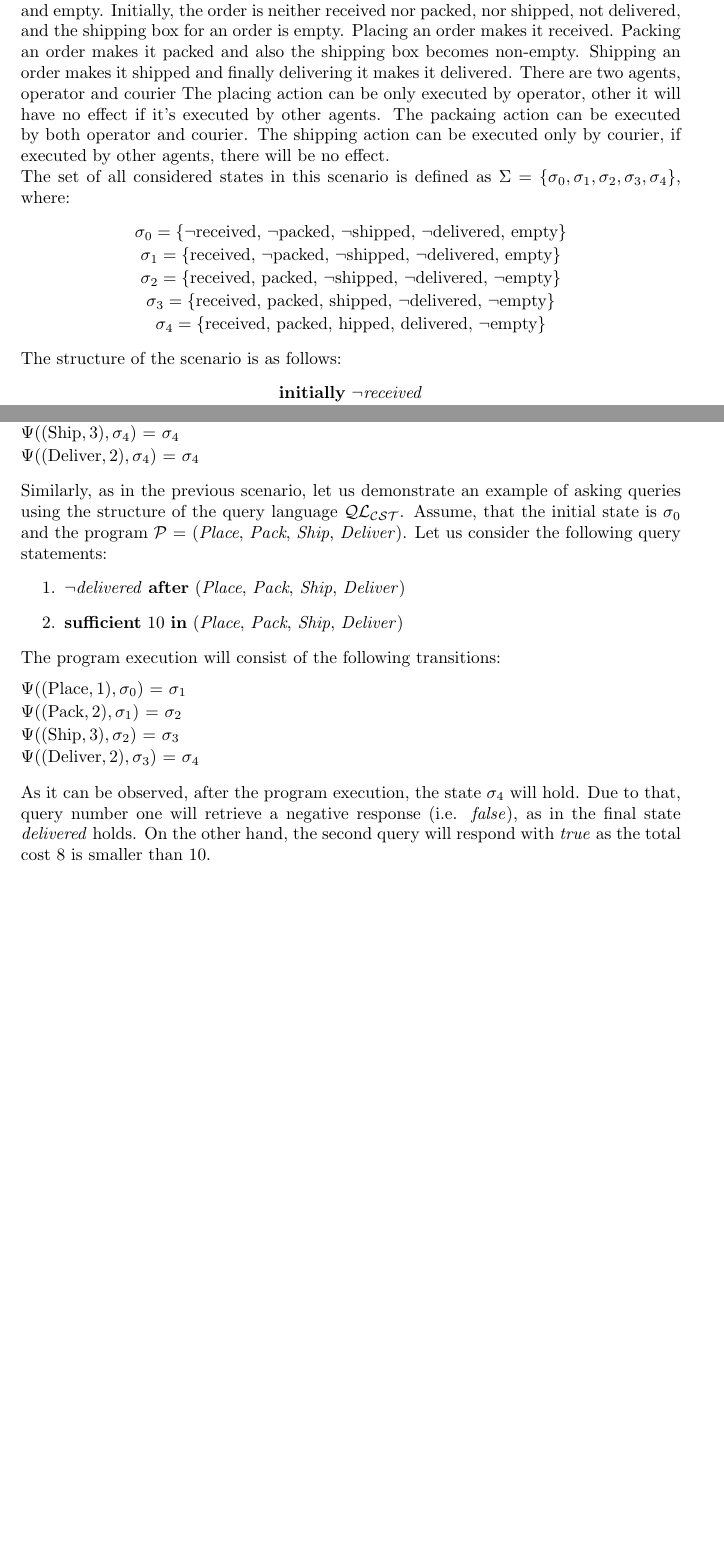
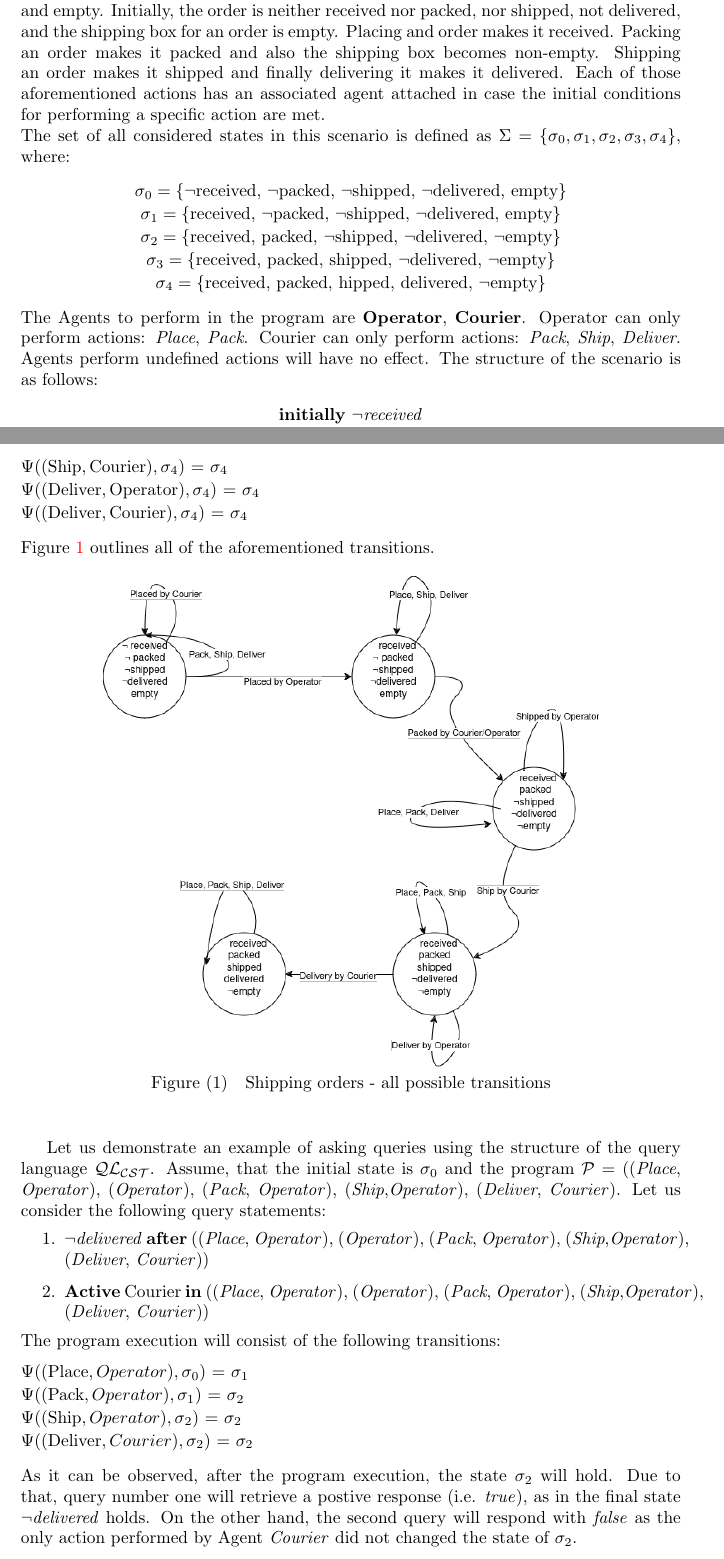
Before and after one commit to JianhaoLuo18/KRR, a LaTeX paper (AgentPrograms.tex): two parts of pages 5 and 6 of 9 before the commit and two parts of pages 5 and 7 of 10 after it, joined at a grey line, cut so that both start at the same text, the shorter picture padded with empty space. Compiled offline with pdfLaTeX.

Commit message:
a new update

```diff
--- a/AgentPrograms.tex
+++ b/AgentPrograms.tex
@@ -11,6 +11,7 @@
 \usepackage{graphicx}
 \usepackage[makeroom]{cancel}
 \usepackage{enumitem}
+\usepackage{float}
 \usepackage[colorlinks]{hyperref}
 \setlength{\belowcaptionskip}{\baselineskip}
 
@@ -191,13 +192,9 @@ Let $D$ be an action domain. A query $Q$ is a consequence of $D$, denoted by $D
 There is an order that needs to be processed and delivered to the customer. The status of an order can be described by the following literals: received, packed, shipped, delivered and empty.
 Initially, the order is neither received nor packed, nor shipped, not delivered, and the shipping box for an order is empty.
-Placing an order makes it received.
+Placing and order makes it received.
 Packing an order makes it packed and also the shipping box becomes non-empty.
 Shipping an order makes it shipped and finally delivering it makes it delivered.
-There are two agents, operator and courier
-The placing action can be only executed by operator, other it will have no effect if it's executed by other agents.
-The packaing action can be executed by both operator and courier.
-The shipping action can be executed only by courier, if executed by other agents, there will be no effect.
-\\
+Each of those aforementioned actions has an associated agent attached in case the initial conditions for performing a specific action are met. \\
 The set of all considered states in this scenario is defined as $\Sigma = \{{\sigma_0, \sigma_1, \sigma_2, \sigma_3, \sigma_4\}}$, where:
 \begin{center}
 $\sigma_0 = \{${$\neg$received, $\neg$packed, $\neg$shipped, $\neg$delivered, empty}\} \\[0.1\baselineskip]
@@ -206,6 +203,10 @@ $\sigma_2 = \{${received, packed, $\neg$shipped, $\neg$delivered, $\neg$empty}\}
 $\sigma_3 = \{${received, packed, shipped, $\neg$delivered, $\neg$empty}\} \\[0.1\baselineskip]
 $\sigma_4 = \{${received, packed, hipped, delivered, $\neg$empty}\}
 \end{center}
+The Agents to perform in the program are \textbf{Operator}, \textbf{Courier}.
+Operator can only perform actions: \textit{Place}, \textit{Pack}.
+Courier can only perform actions: \textit{Pack}, \textit{Ship}, \textit{Deliver}.
+Agents perform undefined actions will have no effect.
 The structure of the scenario is as follows:
 \begin{center}
 \textbf{initially} $\neg$\textit{received} \\[0.1\baselineskip]
@@ -240,4 +225,0 @@ $\Psi((\text{Place},1),\sigma_4)$ = $\sigma_4$ \\[0.1\baselineskip]
-$\Psi((\text{Pack},2),\sigma_4)$ = $\sigma_4$ \\[0.1\baselineskip]
-$\Psi((\text{Ship},3),\sigma_4)$ = $\sigma_4$ \\[0.1\baselineskip]
-$\Psi((\text{Deliver},2),\sigma_4)$ = $\sigma_4$ \\[0.7\baselineskip]
-Similarly, as in the previous scenario, let us demonstrate an example of asking queries using the structure of the query language $\mathcal{QL_{CST}}$. Assume, that the initial state is $\sigma_0$ and the program $\mathcal{P}$ = (\textit{Place}, \textit{Pack}, \textit{Ship}, \textit{Deliver}). Let us consider the following query statements:
@@ -244,13 +263,28 @@ Similarly, as in the previous scenario, let us demonstrate an example of asking
+$\Psi((\text{Ship},\text{Courier}),\sigma_4)$ = $\sigma_4$ \\[0.1\baselineskip]
+$\Psi((\text{Deliver},\text{Operator}),\sigma_4)$ = $\sigma_4$ \\[0.1\baselineskip]
+$\Psi((\text{Deliver},\text{Courier}),\sigma_4)$ = $\sigma_4$ \\[0.7\baselineskip]
+Figure~\ref{fig:shipping_transitions} outlines all of the aforementioned transitions.
+\begin{figure}[H]
+    \centering
+    \includegraphics[width=0.75\linewidth]{ShiporderAutomata.drawio.png}
+    \caption{Shipping orders - all possible transitions}
+    \label{fig:shipping_transitions}
+\end{figure}
+Let us demonstrate an example of asking queries using the structure of the query language $\mathcal{QL_{CST}}$.
+Assume, that the initial state is $\sigma_0$ and the program $\mathcal{P}$ = ((\textit{Place}, \textit{Operator}), (\textit{Operator}), (\textit{Pack}, \textit{Operator}), (\textit{Ship},\textit{Operator}), (\textit{Deliver}, \textit{Courier}).
+Let us consider the following query statements:
 \begin{enumerate}
-    \item $\neg$\textit{delivered} \textbf{after} (\textit{Place}, \textit{Pack}, \textit{Ship}, \textit{Deliver})
-    \item \textbf{sufficient} 10 \textbf{in} (\textit{Place}, \textit{Pack}, \textit{Ship}, \textit{Deliver})
+  \item $\neg$\textit{delivered} \textbf{after} ((\textit{Place}, \textit{Operator}), (\textit{Operator}), (\textit{Pack}, \textit{Operator}), (\textit{Ship},\textit{Operator}), (\textit{Deliver}, \textit{Courier}))
+  \item \textbf{Active} Courier \textbf{in} ((\textit{Place}, \textit{Operator}), (\textit{Operator}), (\textit{Pack}, \textit{Operator}), (\textit{Ship},\textit{Operator}), (\textit{Deliver}, \textit{Courier}))
 \end{enumerate}
 The program execution will consist of the following transitions: \\[0.5\baselineskip]
-$\Psi((\text{Place},1),\sigma_0)$ = $\sigma_1$ \\[0.1\baselineskip]
-$\Psi((\text{Pack},2),\sigma_1)$ = $\sigma_2$ \\[0.1\baselineskip]
-$\Psi((\text{Ship},3),\sigma_2)$ = $\sigma_3$ \\[0.1\baselineskip]
-$\Psi((\text{Deliver},2),\sigma_3)$ = $\sigma_4$ \\[0.7\baselineskip]
-As it can be observed, after the program execution, the state $\sigma_4$ will hold. Due to that, query number one will retrieve a negative response (i.e. \textit{false}), as in the final state \textit{delivered} holds. On the other hand, the second query will respond with \textit{true} as the total cost 8 is smaller than 10.
+$\Psi((\text{Place},Operator),\sigma_0)$ = $\sigma_1$ \\[0.1\baselineskip]
+$\Psi((\text{Pack},Operator),\sigma_1)$ = $\sigma_2$ \\[0.1\baselineskip]
+$\Psi((\text{Ship},Operator),\sigma_2)$ = $\sigma_2$ \\[0.1\baselineskip]
+$\Psi((\text{Deliver},Courier),\sigma_2)$ = $\sigma_2$ \\[0.7\baselineskip]
+As it can be observed, after the program execution, the state $\sigma_2$ will hold. Due to that, query number one will retrieve a postive response (i.e. \textit{true}),
+as in the final state $\neg$\textit{delivered} holds.
+On the other hand, the second query will respond with \textit{false} as the only action performed by Agent \textit{Courier} did not changed the state of $\sigma_2$.
 \subsubsection{Preparing for holidays}
 A family is preparing for the holidays. Due to the fact that they are traveling by plane, there is a limit on the weight of their luggage. In this regard, packing the next item is associated with some arbitrary cost corresponding to its weight. It is assumed that all necessary items have been packed by the family, and there is still some space available in the luggage. Due to this, they decided to take some additional equipment that would make their trip more entertaining. They considered a laptop, books, or sports equipment. When taking the laptop, the family must also take the charger. It is assumed that initially, the luggage is empty.
 Following, are the states considered in the system $\Sigma = \{{\sigma_0, \sigma_1, \sigma_2, \sigma_3, \sigma_4, \sigma_5, \sigma_6, \sigma_7, \sigma_8, \sigma_9\}}$, where:
```
Also changed, not shown: AgentPrograms.pdf, ShiporderAutomata.drawio.png (added), AgentPrograms.tex (71 more changed lines), 4 other files.
